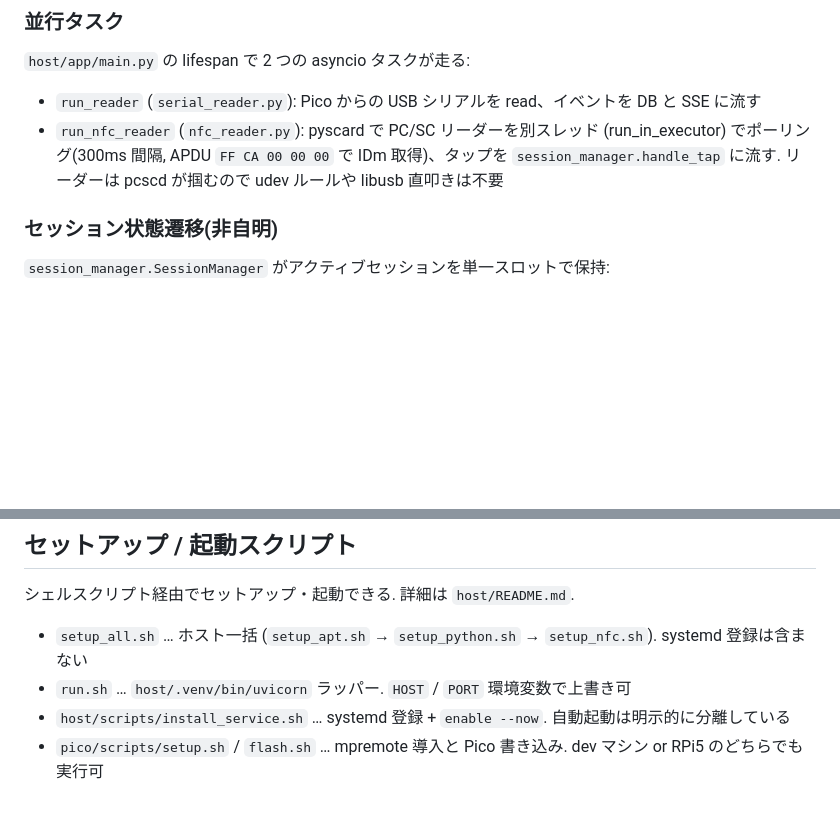
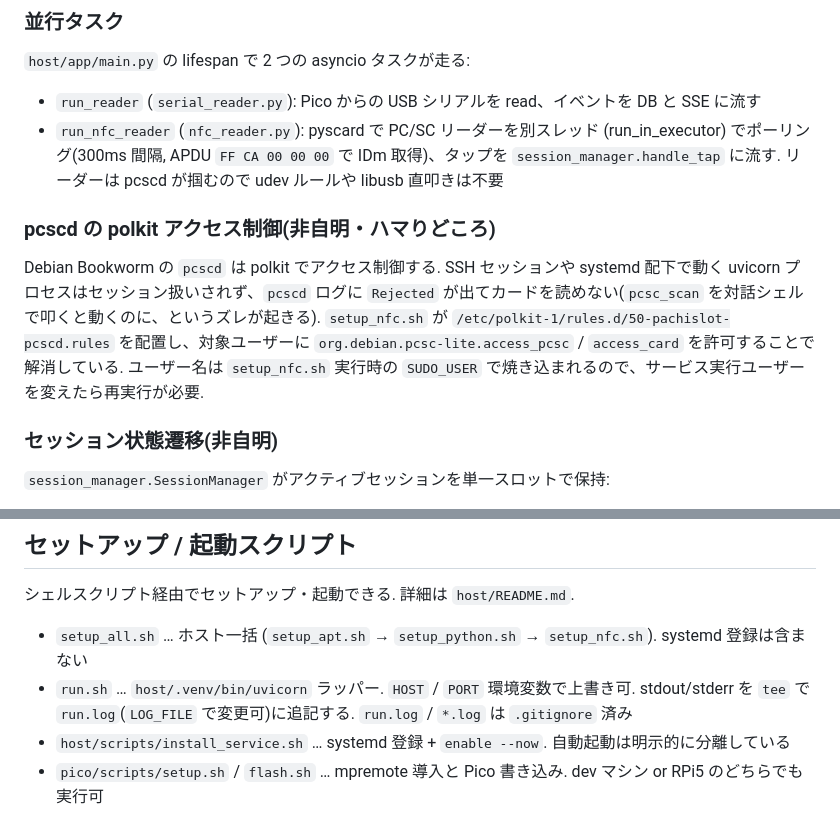
Before and after one commit to NAKANORyunosuke/PachislotDataCounter, a Markdown page: CLAUDE.md, 2 parts joined by grey strips. Drawn GitHub-style; blank space fills up the shorter version.

Commit message:
CLAUDE.md: pcscd の polkit 制御と run.log を追記
- pcscd は polkit でアクセス制御し、SSH/systemd 配下のプロセスが Rejected される
  ハマりどころと、setup_nfc.sh の polkit ルールで解消している旨を追記
- run.sh が run.log に出力を追記する点を追記

Co-Authored-By: Claude Opus 4.7 (1M context) <noreply@anthropic.com>

```diff
--- a/CLAUDE.md
+++ b/CLAUDE.md
@@ -55,6 +55,9 @@ sudo bash scripts/setup_nfc.sh                                # PaSoRi 初期設
 `host/app/main.py` の lifespan で 2 つの asyncio タスクが走る:
 - `run_reader` (`serial_reader.py`): Pico からの USB シリアルを read、イベントを DB と SSE に流す
 - `run_nfc_reader` (`nfc_reader.py`): pyscard で PC/SC リーダーを別スレッド (run_in_executor) でポーリング(300ms 間隔, APDU `FF CA 00 00 00` で IDm 取得)、タップを `session_manager.handle_tap` に流す. リーダーは pcscd が掴むので udev ルールや libusb 直叩きは不要
+
+### pcscd の polkit アクセス制御(非自明・ハマりどころ)
+Debian Bookworm の `pcscd` は polkit でアクセス制御する. SSH セッションや systemd 配下で動く uvicorn プロセスはセッション扱いされず、`pcscd` ログに `Rejected` が出てカードを読めない(`pcsc_scan` を対話シェルで叩くと動くのに、というズレが起きる). `setup_nfc.sh` が `/etc/polkit-1/rules.d/50-pachislot-pcscd.rules` を配置し、対象ユーザーに `org.debian.pcsc-lite.access_pcsc` / `access_card` を許可することで解消している. ユーザー名は `setup_nfc.sh` 実行時の `SUDO_USER` で焼き込まれるので、サービス実行ユーザーを変えたら再実行が必要.
 
 ### セッション状態遷移(非自明)
 `session_manager.SessionManager` がアクティブセッションを単一スロットで保持:
@@ -118,7 +121,7 @@ sessions  (id, user_id, started_at, ended_at, end_reason)
 シェルスクリプト経由でセットアップ・起動できる. 詳細は `host/README.md`.
 
 - `setup_all.sh` … ホスト一括 (`setup_apt.sh` → `setup_python.sh` → `setup_nfc.sh`). systemd 登録は含まない
-- `run.sh` … `host/.venv/bin/uvicorn` ラッパー. `HOST` / `PORT` 環境変数で上書き可
+- `run.sh` … `host/.venv/bin/uvicorn` ラッパー. `HOST` / `PORT` 環境変数で上書き可. stdout/stderr を `tee` で `run.log`(`LOG_FILE` で変更可)に追記する. `run.log` / `*.log` は `.gitignore` 済み
 - `host/scripts/install_service.sh` … systemd 登録 + `enable --now`. 自動起動は明示的に分離している
 - `pico/scripts/setup.sh` / `flash.sh` … mpremote 導入と Pico 書き込み. dev マシン or RPi5 のどちらでも実行可
 
```
